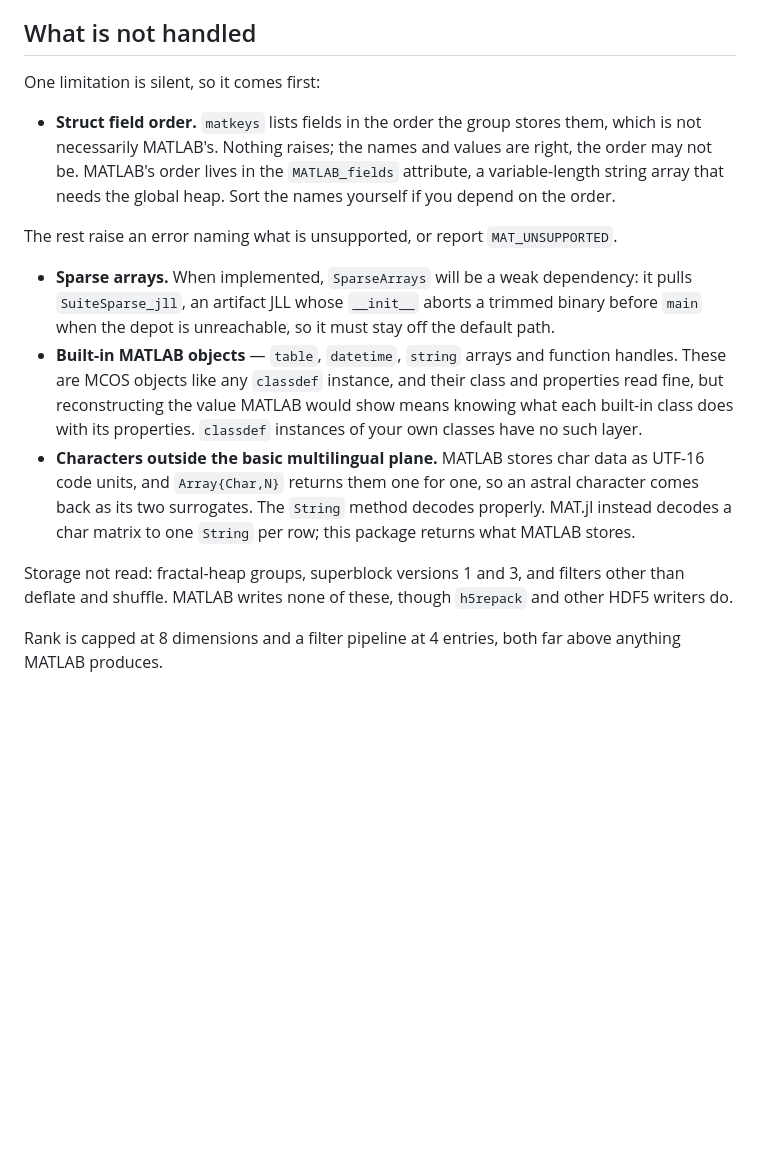
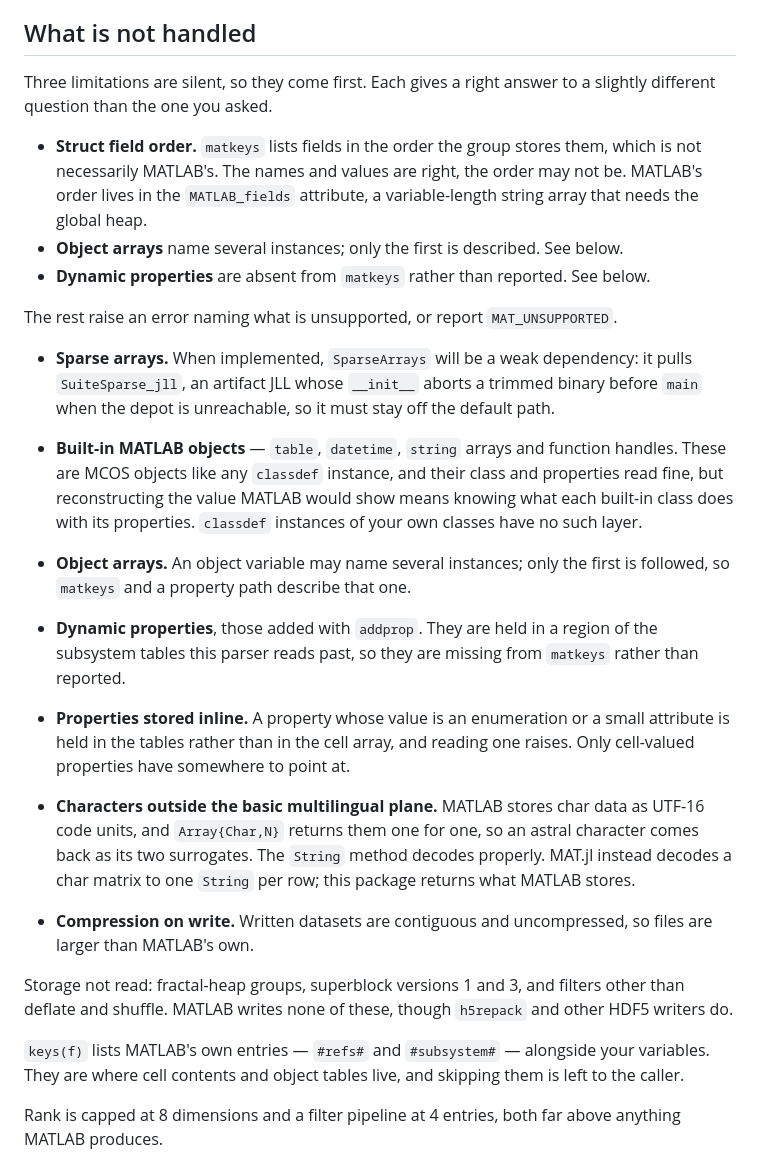
Before and after one commit to el-oso/MAT73.jl, a Markdown page: docs/src/format.md, the part around the change. GitHub-like rendering; blank space fills up the shorter version.

```diff
--- a/docs/src/format.md
+++ b/docs/src/format.md
@@ -97,12 +97,15 @@ files are larger than MATLAB's own.
 
 ## What is not handled
 
-One limitation is silent, so it comes first:
+Three limitations are silent, so they come first. Each gives a right answer to a slightly
+different question than the one you asked.
 
 - **Struct field order.** `matkeys` lists fields in the order the group stores them, which is
-  not necessarily MATLAB's. Nothing raises; the names and values are right, the order may not
-  be. MATLAB's order lives in the `MATLAB_fields` attribute, a variable-length string array
-  that needs the global heap. Sort the names yourself if you depend on the order.
+  not necessarily MATLAB's. The names and values are right, the order may not be. MATLAB's
+  order lives in the `MATLAB_fields` attribute, a variable-length string array that needs the
+  global heap.
+- **Object arrays** name several instances; only the first is described. See below.
+- **Dynamic properties** are absent from `matkeys` rather than reported. See below.
 
 The rest raise an error naming what is unsupported, or report `MAT_UNSUPPORTED`.
 
@@ -113,13 +116,27 @@ The rest raise an error naming what is unsupported, or report `MAT_UNSUPPORTED`.
   These are MCOS objects like any `classdef` instance, and their class and properties read
   fine, but reconstructing the value MATLAB would show means knowing what each built-in class
   does with its properties. `classdef` instances of your own classes have no such layer.
+- **Object arrays.** An object variable may name several instances; only the first is
+  followed, so `matkeys` and a property path describe that one.
+- **Dynamic properties**, those added with `addprop`. They are held in a region of the
+  subsystem tables this parser reads past, so they are missing from `matkeys` rather than
+  reported.
+- **Properties stored inline.** A property whose value is an enumeration or a small attribute
+  is held in the tables rather than in the cell array, and reading one raises. Only
+  cell-valued properties have somewhere to point at.
 - **Characters outside the basic multilingual plane.** MATLAB stores char data as UTF-16 code
   units, and `Array{Char,N}` returns them one for one, so an astral character comes back as
   its two surrogates. The `String` method decodes properly. MAT.jl instead decodes a char
   matrix to one `String` per row; this package returns what MATLAB stores.
 
+- **Compression on write.** Written datasets are contiguous and uncompressed, so files are
+  larger than MATLAB's own.
+
 Storage not read: fractal-heap groups, superblock versions 1 and 3, and filters other than
 deflate and shuffle. MATLAB writes none of these, though `h5repack` and other HDF5 writers do.
+
+`keys(f)` lists MATLAB's own entries — `#refs#` and `#subsystem#` — alongside your variables.
+They are where cell contents and object tables live, and skipping them is left to the caller.
 
 Rank is capped at 8 dimensions and a filter pipeline at 4 entries, both far above anything
 MATLAB produces.
```
Also changed, not shown: README.md (+14 -4 lines).
